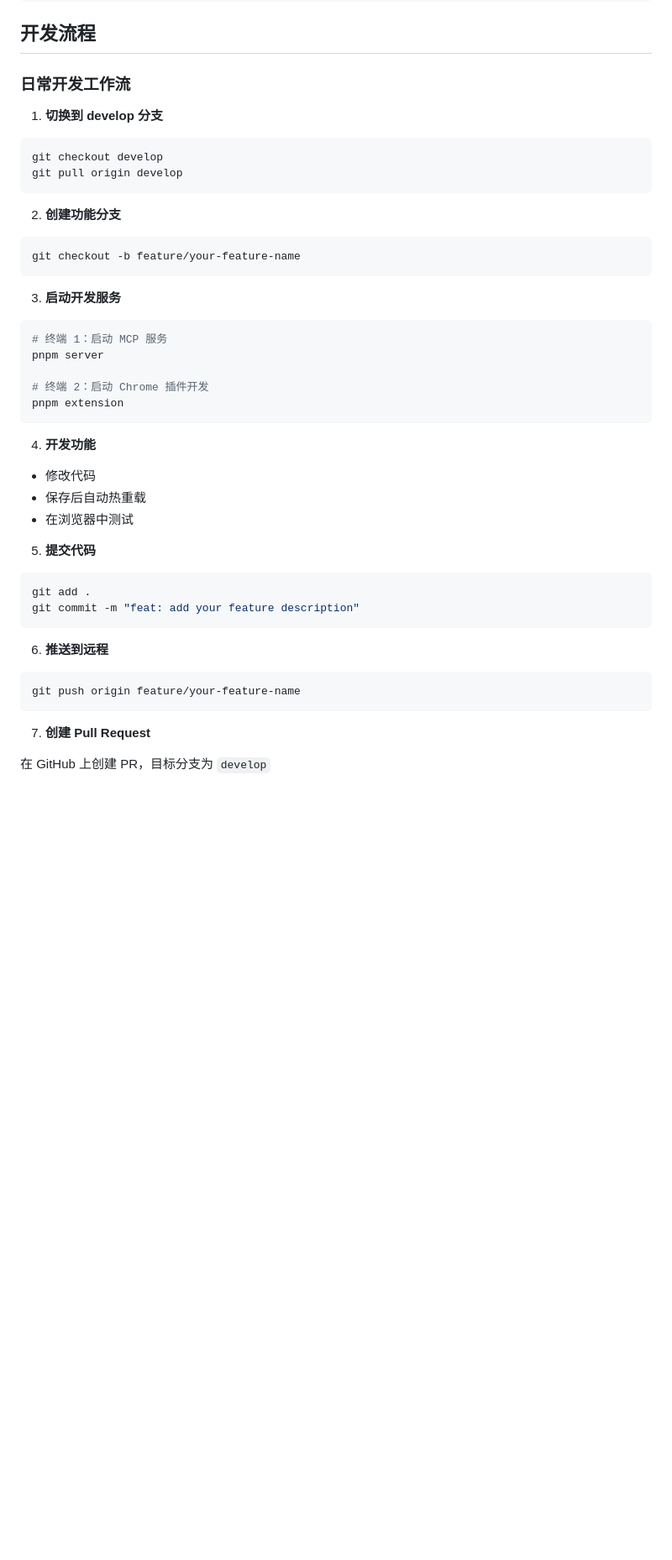
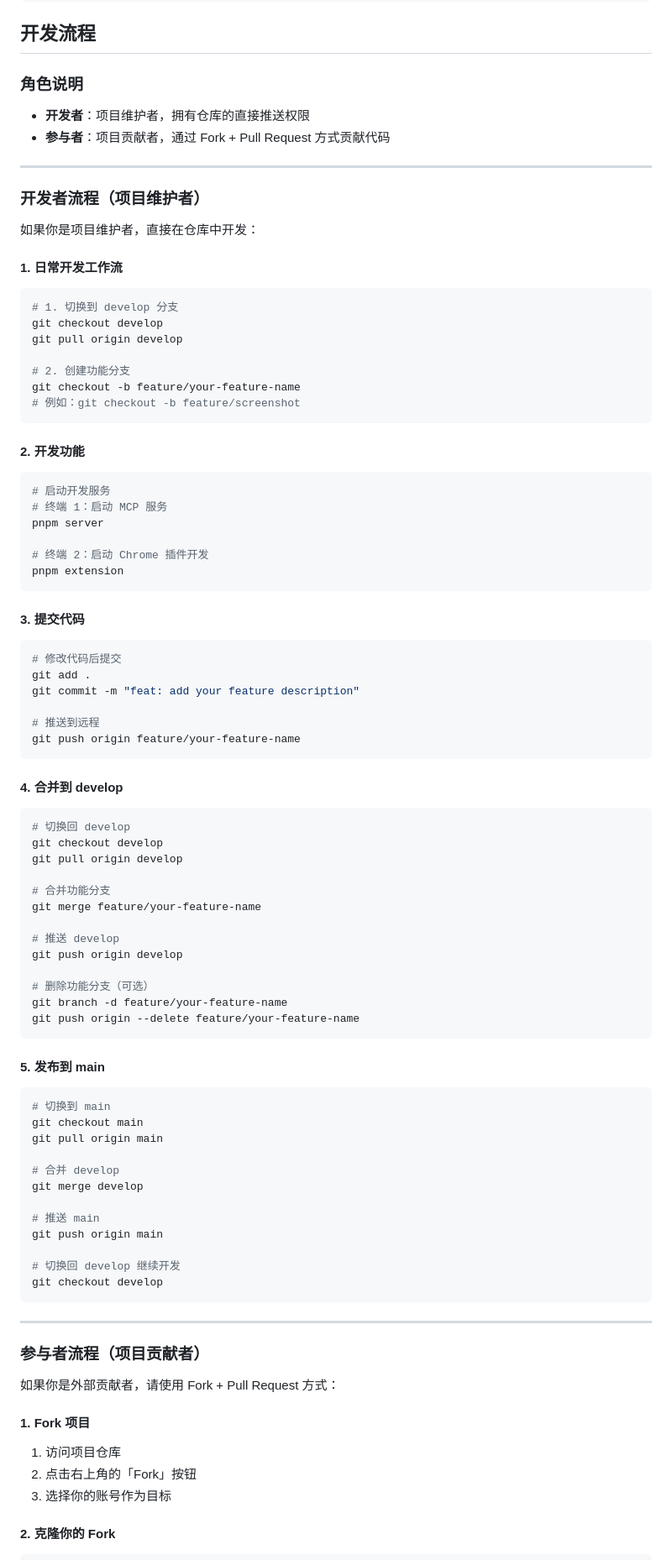
Before and after one commit to Maxkim321/mcp-browser-analyzer, a Markdown page: docs/DEVELOPMENT.md, the part around one of its changes. Shown at 84% size. GitHub-like rendering; blank space fills up the shorter version.

````diff
--- a/docs/DEVELOPMENT.md
+++ b/docs/DEVELOPMENT.md
@@ -99,24 +99,33 @@ pnpm lint
 
 ## 开发流程
 
-### 日常开发工作流
+### 角色说明
 
-1. **切换到 develop 分支**
+- **开发者**：项目维护者，拥有仓库的直接推送权限
+- **参与者**：项目贡献者，通过 Fork + Pull Request 方式贡献代码
+
+---
+
+### 开发者流程（项目维护者）
+
+如果你是项目维护者，直接在仓库中开发：
+
+#### 1. 日常开发工作流
 
 ```bash
+# 1. 切换到 develop 分支
 git checkout develop
 git pull origin develop
+
+# 2. 创建功能分支
+git checkout -b feature/your-feature-name
+# 例如：git checkout -b feature/screenshot
 ```
 
-2. **创建功能分支**
+#### 2. 开发功能
 
 ```bash
-git checkout -b feature/your-feature-name
-```
-
-3. **启动开发服务**
-
-```bash
+# 启动开发服务
 # 终端 1：启动 MCP 服务
 pnpm server
 
@@ -124,25 +133,63 @@ pnpm server
 pnpm extension
 ```
 
-4. **开发功能**
-
-- 修改代码
-- 保存后自动热重载
-- 在浏览器中测试
-
-5. **提交代码**
+#### 3. 提交代码
 
 ```bash
+# 修改代码后提交
 git add .
 git commit -m "feat: add your feature description"
-```
 
-6. **推送到远程**
-
-```bash
+# 推送到远程
 git push origin feature/your-feature-name
 ```
 
-7. **创建 Pull Request**
+#### 4. 合并到 develop
 
-在 GitHub 上创建 PR，目标分支为 `develop`
+```bash
+# 切换回 develop
+git checkout develop
+git pull origin develop
+
+# 合并功能分支
+git merge feature/your-feature-name
+
+# 推送 develop
+git push origin develop
+
+# 删除功能分支（可选）
+git branch -d feature/your-feature-name
+git push origin --delete feature/your-feature-name
+```
+
+#### 5. 发布到 main
+
+```bash
+# 切换到 main
+git checkout main
+git pull origin main
+
+# 合并 develop
+git merge develop
+
+# 推送 main
+git push origin main
+
+# 切换回 develop 继续开发
+git checkout develop
+```
+
+---
+
+### 参与者流程（项目贡献者）
+
+如果你是外部贡献者，请使用 Fork + Pull Request 方式：
+
+#### 1. Fork 项目
+
+1. 访问项目仓库
+2. 点击右上角的「Fork」按钮
+3. 选择你的账号作为目标
+
+#### 2. 克隆你的 Fork
+
````
Also changed, not shown: other parts of docs/DEVELOPMENT.md (+80 -0 lines).
